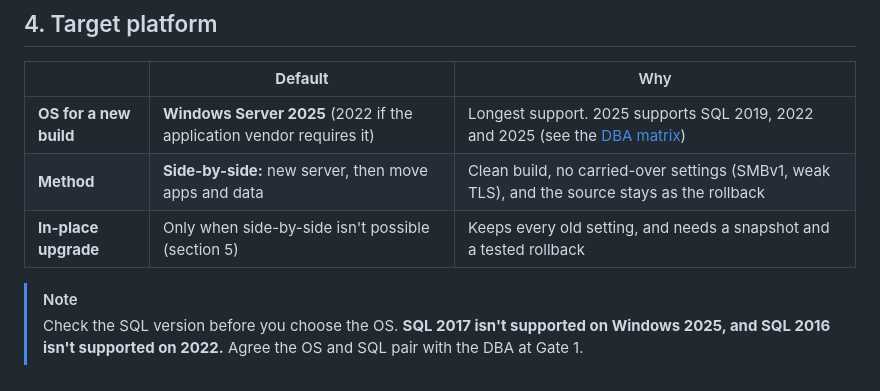
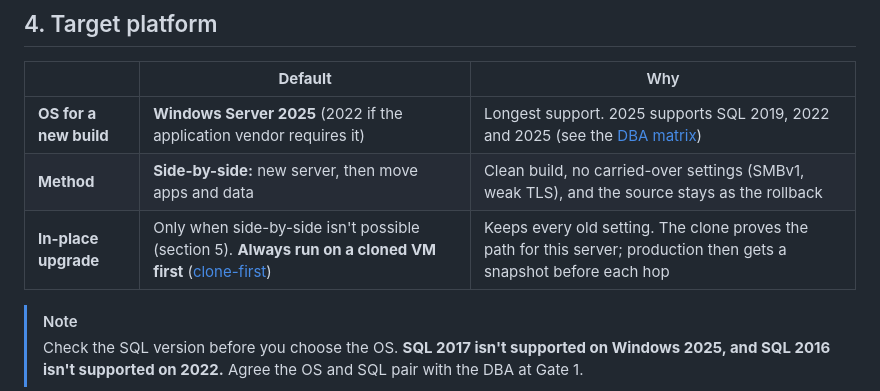
Before and after one commit to theoneakta/ansible, a Markdown page: migration-governance/SYSADMIN.md, the part around the change. Drawn GitHub-style.

Commit message:
Sysadmin guide: in-place upgrade row follows clone-first
Co-Authored-By: Claude Opus 5.5 <noreply@anthropic.com>

```diff
--- a/migration-governance/SYSADMIN.md
+++ b/migration-governance/SYSADMIN.md
@@ -88,7 +88,7 @@ Most delays happen **between** the two roles. Ask early, using this list.
 |---|---|---|
 | **OS for a new build** | **Windows Server 2025** (2022 if the application vendor requires it) | Longest support. 2025 supports SQL 2019, 2022 and 2025 (see the [DBA matrix](DBA.md#4-sql-server-on-windows-server)) |
 | **Method** | **Side-by-side:** new server, then move apps and data | Clean build, no carried-over settings (SMBv1, weak TLS), and the source stays as the rollback |
-| **In-place upgrade** | Only when side-by-side isn't possible (section 5) | Keeps every old setting, and needs a snapshot and a tested rollback |
+| **In-place upgrade** | Only when side-by-side isn't possible (section 5). **Always run on a cloned VM first** ([clone-first](README.md#clone-first-procedure)) | Keeps every old setting. The clone proves the path for this server; production then gets a snapshot before each hop |
 
 > [!NOTE]
 > Check the SQL version before you choose the OS. **SQL 2017 isn't supported on Windows 2025, and SQL 2016 isn't supported on 2022.** Agree the OS and SQL pair with the DBA at Gate 1.
```
